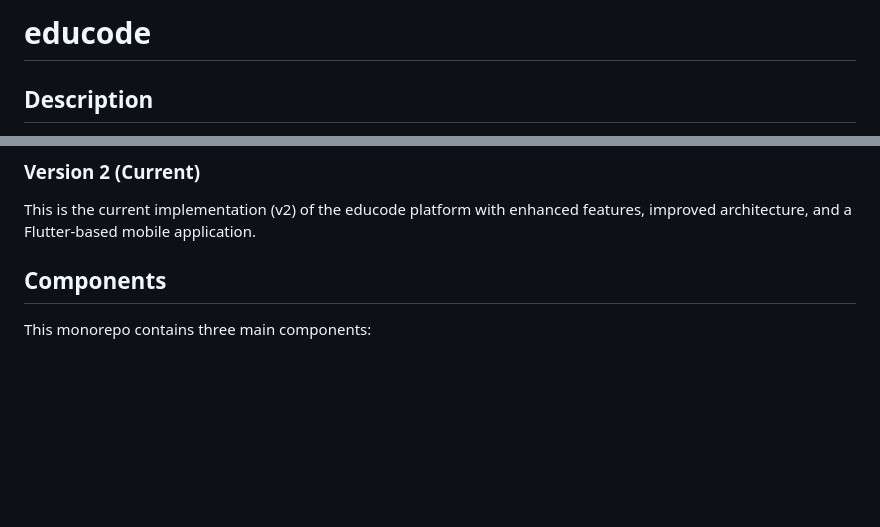
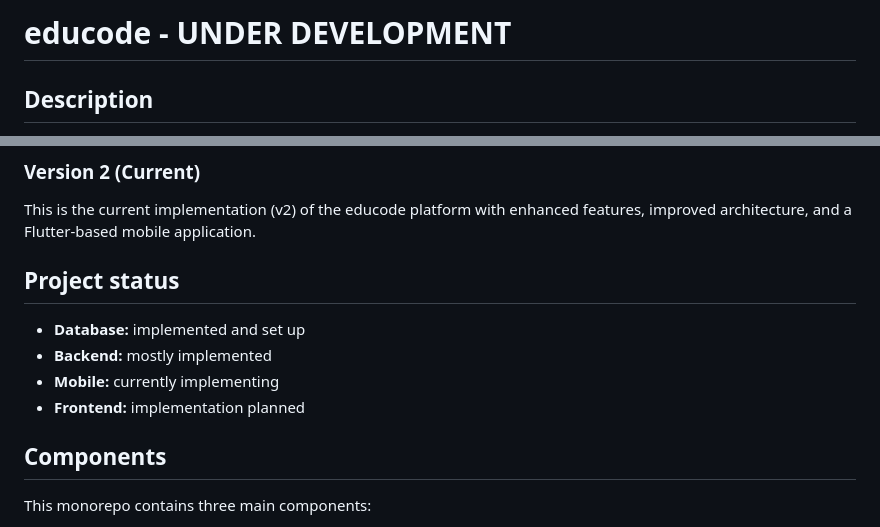
Before and after one commit to alaasmagi/educode, a Markdown page: README.md, 2 parts joined by grey strips. Drawn GitHub-style; blank space fills up the shorter version.

Commit message:
Revise README title and add project status section
Updated project status and title in README.

```diff
--- a/README.md
+++ b/README.md
@@ -1,4 +1,4 @@
-# educode
+# educode - UNDER DEVELOPMENT
 ## Description
 
 * UI languages: Estonian and English
@@ -16,6 +16,12 @@ This project started as my Bachelor's Thesis project. After graduation I have be
 
 ### Version 2 (Current)
 This is the current implementation (v2) of the educode platform with enhanced features, improved architecture, and a Flutter-based mobile application.
+
+## Project status
+* **Database:** implemented and set up
+* **Backend:** mostly implemented
+* **Mobile:** currently implementing
+* **Frontend:** implementation planned
 
 ## Components
 
```
